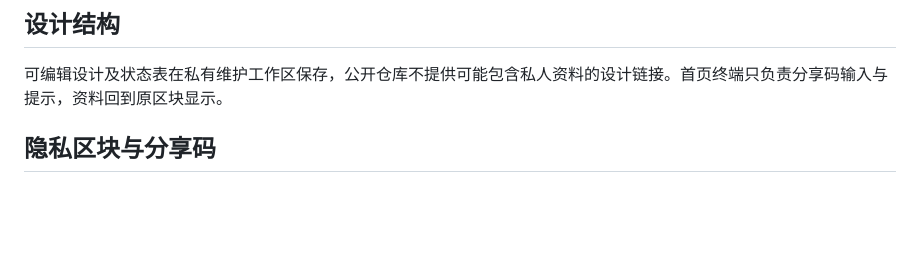
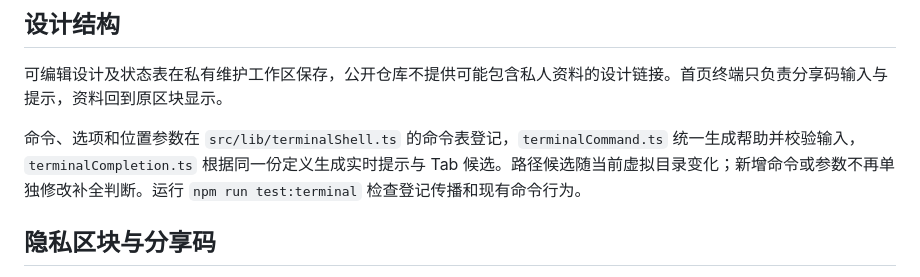
Before and after one commit to Ovo307000/ovo307000.github.io, a Markdown page: README.md, the part around the change. Rendered like a GitHub page; blank space fills up the shorter version.

Commit message:
📝 docs(terminal): 说明命令契约和回归入口
说明唯一命令定义的职责、参数登记方式和测试命令，便于后续新增命令时同步执行、帮助与补全。

```diff
--- a/README.md
+++ b/README.md
@@ -17,6 +17,8 @@
 ## 设计结构
 
 可编辑设计及状态表在私有维护工作区保存，公开仓库不提供可能包含私人资料的设计链接。首页终端只负责分享码输入与提示，资料回到原区块显示。
+
+命令、选项和位置参数在 `src/lib/terminalShell.ts` 的命令表登记，`terminalCommand.ts` 统一生成帮助并校验输入，`terminalCompletion.ts` 根据同一份定义生成实时提示与 Tab 候选。路径候选随当前虚拟目录变化；新增命令或参数不再单独修改补全判断。运行 `npm run test:terminal` 检查登记传播和现有命令行为。
 
 ## 隐私区块与分享码
 
```
Also changed, not shown: DEVELOPMENT.md (+9 -0 lines).
